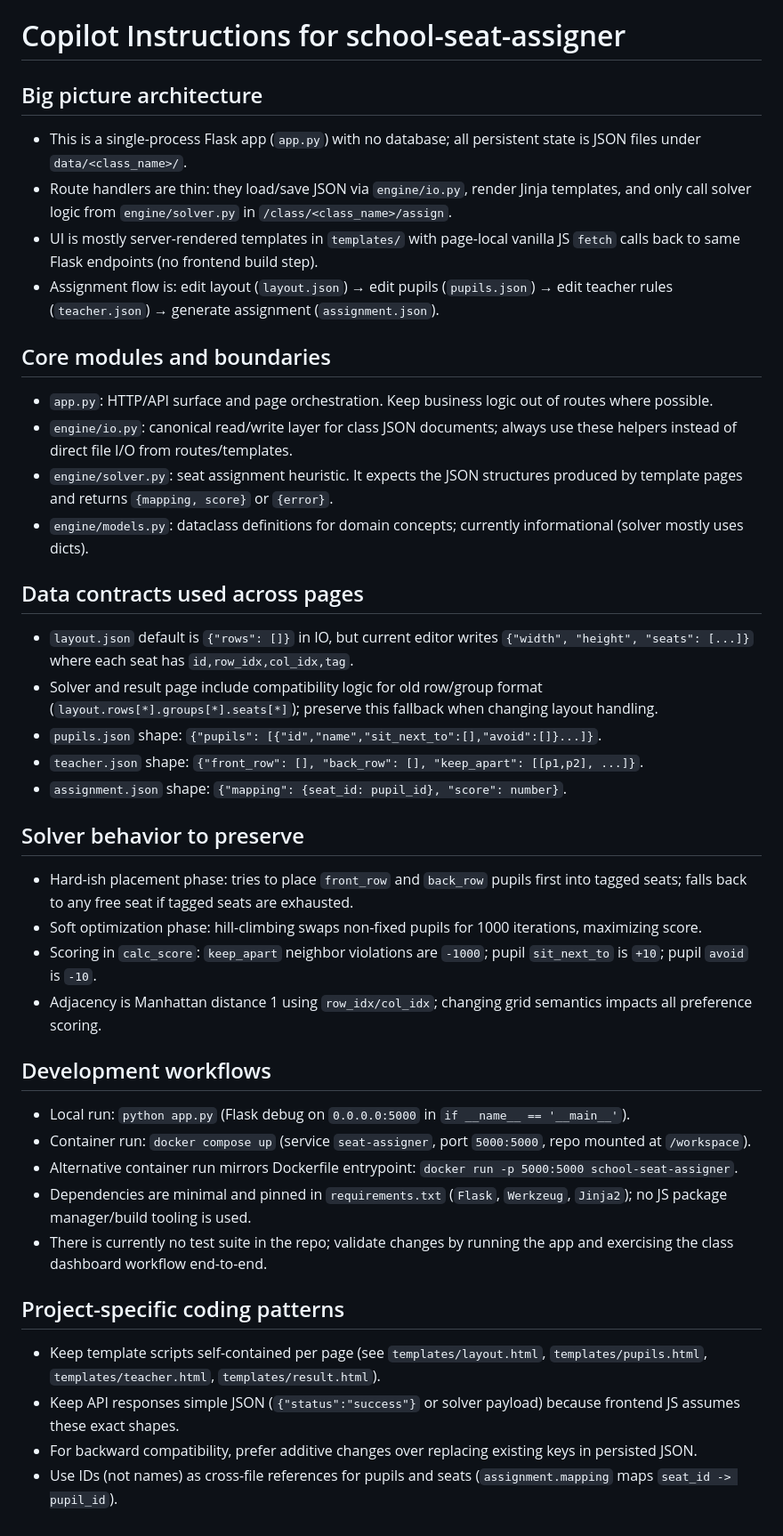
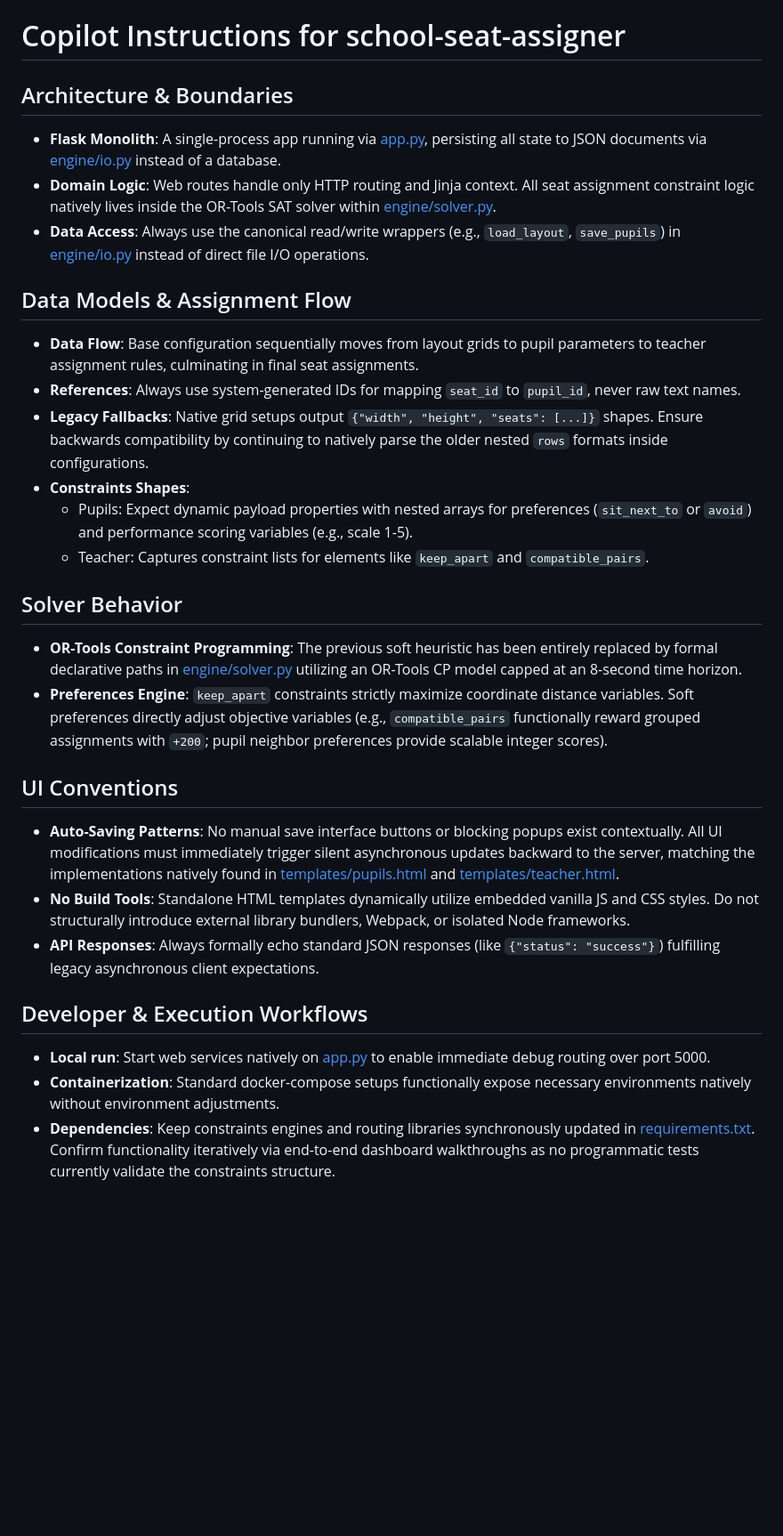
Before and after one commit to Latissi/school-seat-assigner, a Markdown page: .github/copilot-instructions.md, the part around the change. Shown at 89% size. Rendered like a GitHub page; blank space fills up the shorter version.

Commit message:
chore: updated copilot instructions

```diff
--- a/.github/copilot-instructions.md
+++ b/.github/copilot-instructions.md
@@ -1,39 +1,28 @@
 # Copilot Instructions for school-seat-assigner
 
-## Big picture architecture
-- This is a single-process Flask app (`app.py`) with no database; all persistent state is JSON files under `data/<class_name>/`.
-- Route handlers are thin: they load/save JSON via `engine/io.py`, render Jinja templates, and only call solver logic from `engine/solver.py` in `/class/<class_name>/assign`.
-- UI is mostly server-rendered templates in `templates/` with page-local vanilla JS `fetch` calls back to same Flask endpoints (no frontend build step).
-- Assignment flow is: edit layout (`layout.json`) → edit pupils (`pupils.json`) → edit teacher rules (`teacher.json`) → generate assignment (`assignment.json`).
+## Architecture & Boundaries
+- **Flask Monolith**: A single-process app running via [app.py](app.py), persisting all state to JSON documents via [engine/io.py](engine/io.py) instead of a database.
+- **Domain Logic**: Web routes handle only HTTP routing and Jinja context. All seat assignment constraint logic natively lives inside the OR-Tools SAT solver within [engine/solver.py](engine/solver.py).
+- **Data Access**: Always use the canonical read/write wrappers (e.g., `load_layout`, `save_pupils`) in [engine/io.py](engine/io.py) instead of direct file I/O operations.
 
-## Core modules and boundaries
-- `app.py`: HTTP/API surface and page orchestration. Keep business logic out of routes where possible.
-- `engine/io.py`: canonical read/write layer for class JSON documents; always use these helpers instead of direct file I/O from routes/templates.
-- `engine/solver.py`: seat assignment heuristic. It expects the JSON structures produced by template pages and returns `{mapping, score}` or `{error}`.
-- `engine/models.py`: dataclass definitions for domain concepts; currently informational (solver mostly uses dicts).
+## Data Models & Assignment Flow
+- **Data Flow**: Base configuration sequentially moves from layout grids to pupil parameters to teacher assignment rules, culminating in final seat assignments.
+- **References**: Always use system-generated IDs for mapping `seat_id` to `pupil_id`, never raw text names.
+- **Legacy Fallbacks**: Native grid setups output `{"width", "height", "seats": [...]}` shapes. Ensure backwards compatibility by continuing to natively parse the older nested `rows` formats inside configurations.
+- **Constraints Shapes**:
+  - Pupils: Expect dynamic payload properties with nested arrays for preferences (`sit_next_to` or `avoid`) and performance scoring variables (e.g., scale 1-5).
+  - Teacher: Captures constraint lists for elements like `keep_apart` and `compatible_pairs`.
 
-## Data contracts used across pages
-- `layout.json` default is `{"rows": []}` in IO, but current editor writes `{"width", "height", "seats": [...]}` where each seat has `id,row_idx,col_idx,tag`.
-- Solver and result page include compatibility logic for old row/group format (`layout.rows[*].groups[*].seats[*]`); preserve this fallback when changing layout handling.
-- `pupils.json` shape: `{"pupils": [{"id","name","sit_next_to":[],"avoid":[]}...]}`.
-- `teacher.json` shape: `{"front_row": [], "back_row": [], "keep_apart": [[p1,p2], ...]}`.
-- `assignment.json` shape: `{"mapping": {seat_id: pupil_id}, "score": number}`.
+## Solver Behavior
+- **OR-Tools Constraint Programming**: The previous soft heuristic has been entirely replaced by formal declarative paths in [engine/solver.py](engine/solver.py#L59) utilizing an OR-Tools CP model capped at an 8-second time horizon.
+- **Preferences Engine**: `keep_apart` constraints strictly maximize coordinate distance variables. Soft preferences directly adjust objective variables (e.g., `compatible_pairs` functionally reward grouped assignments with `+200`; pupil neighbor preferences provide scalable integer scores).
 
-## Solver behavior to preserve
-- Hard-ish placement phase: tries to place `front_row` and `back_row` pupils first into tagged seats; falls back to any free seat if tagged seats are exhausted.
-- Soft optimization phase: hill-climbing swaps non-fixed pupils for 1000 iterations, maximizing score.
-- Scoring in `calc_score`: `keep_apart` neighbor violations are `-1000`; pupil `sit_next_to` is `+10`; pupil `avoid` is `-10`.
-- Adjacency is Manhattan distance 1 using `row_idx/col_idx`; changing grid semantics impacts all preference scoring.
+## UI Conventions
+- **Auto-Saving Patterns**: No manual save interface buttons or blocking popups exist contextually. All UI modifications must immediately trigger silent asynchronous updates backward to the server, matching the implementations natively found in [templates/pupils.html](templates/pupils.html) and [templates/teacher.html](templates/teacher.html).
+- **No Build Tools**: Standalone HTML templates dynamically utilize embedded vanilla JS and CSS styles. Do not structurally introduce external library bundlers, Webpack, or isolated Node frameworks.
+- **API Responses**: Always formally echo standard JSON responses (like `{"status": "success"}`) fulfilling legacy asynchronous client expectations.
 
-## Development workflows
-- Local run: `python app.py` (Flask debug on `0.0.0.0:5000` in `if __name__ == '__main__'`).
-- Container run: `docker compose up` (service `seat-assigner`, port `5000:5000`, repo mounted at `/workspace`).
-- Alternative container run mirrors Dockerfile entrypoint: `docker run -p 5000:5000 school-seat-assigner`.
-- Dependencies are minimal and pinned in `requirements.txt` (`Flask`, `Werkzeug`, `Jinja2`); no JS package manager/build tooling is used.
-- There is currently no test suite in the repo; validate changes by running the app and exercising the class dashboard workflow end-to-end.
-
-## Project-specific coding patterns
-- Keep template scripts self-contained per page (see `templates/layout.html`, `templates/pupils.html`, `templates/teacher.html`, `templates/result.html`).
-- Keep API responses simple JSON (`{"status":"success"}` or solver payload) because frontend JS assumes these exact shapes.
-- For backward compatibility, prefer additive changes over replacing existing keys in persisted JSON.
-- Use IDs (not names) as cross-file references for pupils and seats (`assignment.mapping` maps `seat_id -> pupil_id`).
+## Developer & Execution Workflows
+- **Local run**: Start web services natively on [app.py](app.py) to enable immediate debug routing over port 5000.
+- **Containerization**: Standard docker-compose setups functionally expose necessary environments natively without environment adjustments.
+- **Dependencies**: Keep constraints engines and routing libraries synchronously updated in [requirements.txt](requirements.txt). Confirm functionality iteratively via end-to-end dashboard walkthroughs as no programmatic tests currently validate the constraints structure.
```
